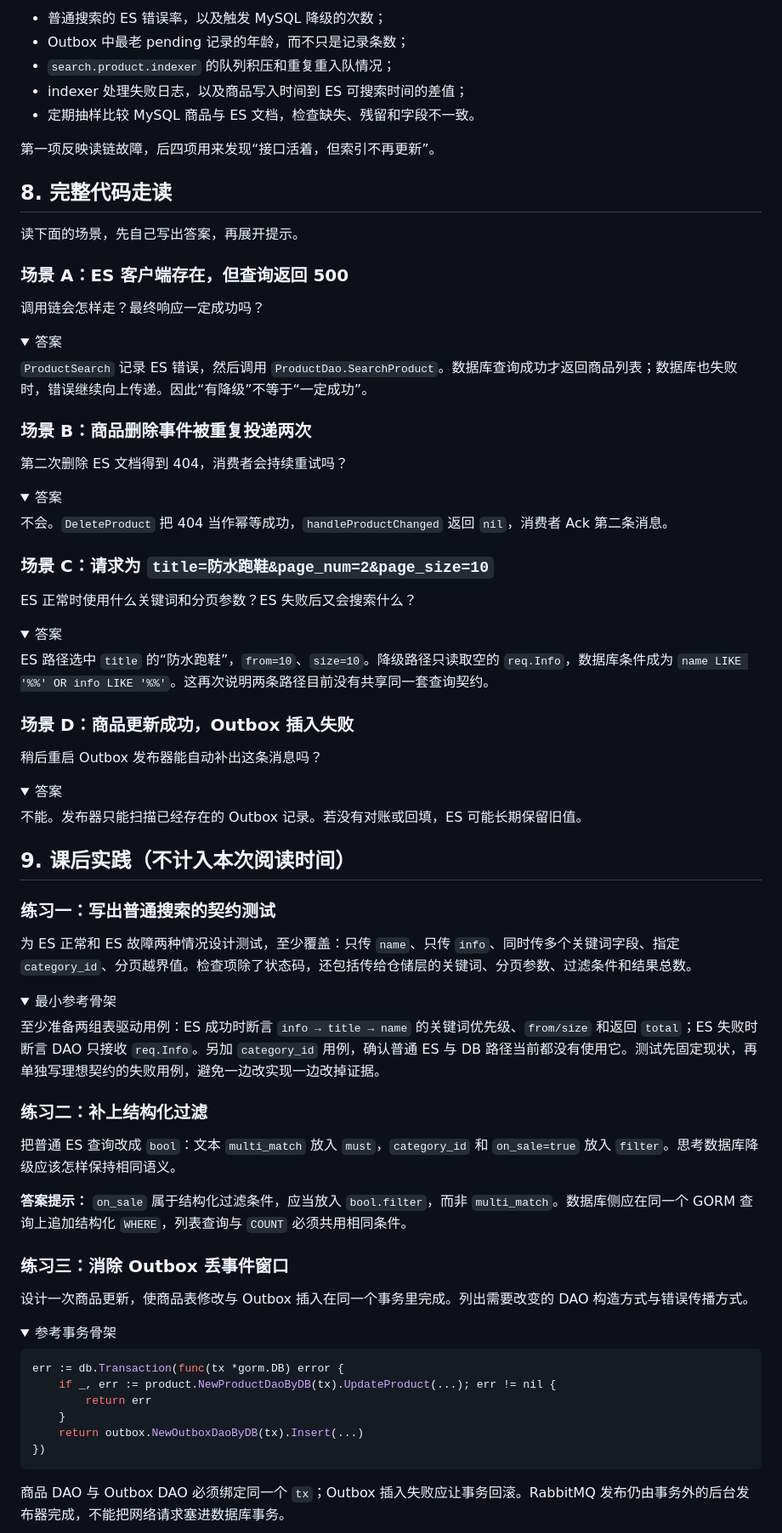
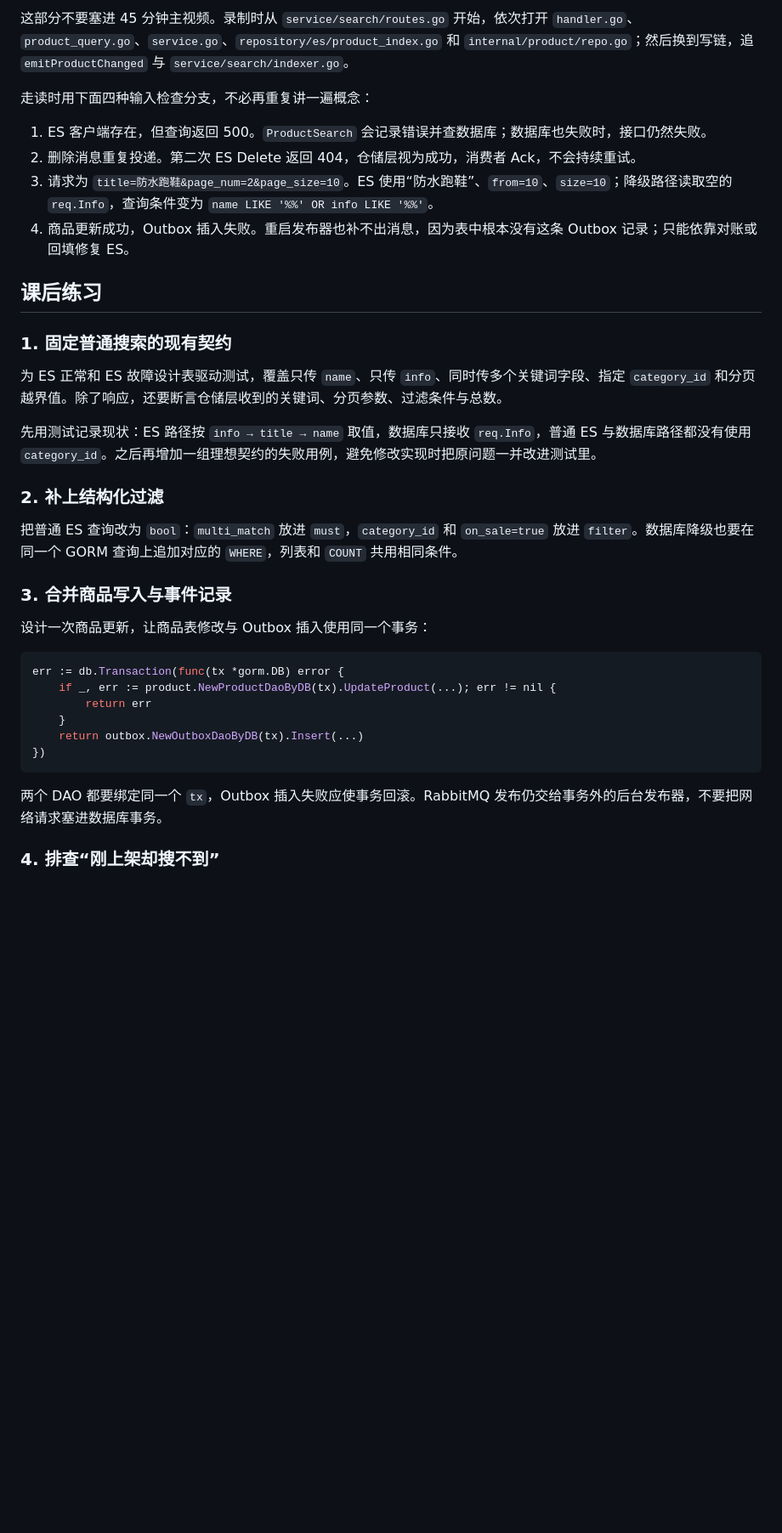
Before and after one commit to RedInn7/gomall, a Markdown page: docs/lecture/03-product-search.md, the part around one of its changes. Shown at 85% size. Rendered like a GitHub page; folded sections open; blank space fills up the shorter version.

Commit message:
docs(lecture): 重写商品搜索讲义叙述

````diff
--- a/docs/lecture/03-product-search.md
+++ b/docs/lecture/03-product-search.md
@@ -344,85 +298,28 @@ Outbox 能重试已经写入表中的事件，无法发布一条从未成功落
 
-- 普通搜索的 ES 错误率，以及触发 MySQL 降级的次数；
-- Outbox 中最老 pending 记录的年龄，而不只是记录条数；
-- `search.product.indexer` 的队列积压和重复重入队情况；
-- indexer 处理失败日志，以及商品写入时间到 ES 可搜索时间的差值；
-- 定期抽样比较 MySQL 商品与 ES 文档，检查缺失、残留和字段不一致。
+这部分不要塞进 45 分钟主视频。录制时从 `service/search/routes.go` 开始，依次打开 `handler.go`、`product_query.go`、`service.go`、`repository/es/product_index.go` 和 `internal/product/repo.go`；然后换到写链，追 `emitProductChanged` 与 `service/search/indexer.go`。
 
-第一项反映读链故障，后四项用来发现“接口活着，但索引不再更新”。
+走读时用下面四种输入检查分支，不必再重复讲一遍概念：
 
-## 8. 完整代码走读
+1. ES 客户端存在，但查询返回 500。`ProductSearch` 会记录错误并查数据库；数据库也失败时，接口仍然失败。
+2. 删除消息重复投递。第二次 ES Delete 返回 404，仓储层视为成功，消费者 Ack，不会持续重试。
+3. 请求为 `title=防水跑鞋&page_num=2&page_size=10`。ES 使用“防水跑鞋”、`from=10`、`size=10`；降级路径读取空的 `req.Info`，查询条件变为 `name LIKE '%%' OR info LIKE '%%'`。
+4. 商品更新成功，Outbox 插入失败。重启发布器也补不出消息，因为表中根本没有这条 Outbox 记录；只能依靠对账或回填修复 ES。
 
-读下面的场景，先自己写出答案，再展开提示。
+## 课后练习
 
-### 场景 A：ES 客户端存在，但查询返回 500
+### 1. 固定普通搜索的现有契约
 
-调用链会怎样走？最终响应一定成功吗？
+为 ES 正常和 ES 故障设计表驱动测试，覆盖只传 `name`、只传 `info`、同时传多个关键词字段、指定 `category_id` 和分页越界值。除了响应，还要断言仓储层收到的关键词、分页参数、过滤条件与总数。
 
-<details>
-<summary>答案</summary>
+先用测试记录现状：ES 路径按 `info → title → name` 取值，数据库只接收 `req.Info`，普通 ES 与数据库路径都没有使用 `category_id`。之后再增加一组理想契约的失败用例，避免修改实现时把原问题一并改进测试里。
 
-`ProductSearch` 记录 ES 错误，然后调用 `ProductDao.SearchProduct`。数据库查询成功才返回商品列表；数据库也失败时，错误继续向上传递。因此“有降级”不等于“一定成功”。
+### 2. 补上结构化过滤
 
-</details>
+把普通 ES 查询改为 `bool`：`multi_match` 放进 `must`，`category_id` 和 `on_sale=true` 放进 `filter`。数据库降级也要在同一个 GORM 查询上追加对应的 `WHERE`，列表和 `COUNT` 共用相同条件。
 
-### 场景 B：商品删除事件被重复投递两次
+### 3. 合并商品写入与事件记录
 
-第二次删除 ES 文档得到 404，消费者会持续重试吗？
-
-<details>
-<summary>答案</summary>
-
-不会。`DeleteProduct` 把 404 当作幂等成功，`handleProductChanged` 返回 `nil`，消费者 Ack 第二条消息。
-
-</details>
-
-### 场景 C：请求为 `title=防水跑鞋&page_num=2&page_size=10`
-
-ES 正常时使用什么关键词和分页参数？ES 失败后又会搜索什么？
-
-<details>
-<summary>答案</summary>
-
-ES 路径选中 `title` 的“防水跑鞋”，`from=10`、`size=10`。降级路径只读取空的 `req.Info`，数据库条件成为 `name LIKE '%%' OR info LIKE '%%'`。这再次说明两条路径目前没有共享同一套查询契约。
-
-</details>
-
-### 场景 D：商品更新成功，Outbox 插入失败
-
-稍后重启 Outbox 发布器能自动补出这条消息吗？
-
-<details>
-<summary>答案</summary>
-
-不能。发布器只能扫描已经存在的 Outbox 记录。若没有对账或回填，ES 可能长期保留旧值。
-
-</details>
-
-## 9. 课后实践（不计入本次阅读时间）
-
-### 练习一：写出普通搜索的契约测试
-
-为 ES 正常和 ES 故障两种情况设计测试，至少覆盖：只传 `name`、只传 `info`、同时传多个关键词字段、指定 `category_id`、分页越界值。检查项除了状态码，还包括传给仓储层的关键词、分页参数、过滤条件和结果总数。
-
-<details>
-<summary>最小参考骨架</summary>
-
-至少准备两组表驱动用例：ES 成功时断言 `info → title → name` 的关键词优先级、`from/size` 和返回 `total`；ES 失败时断言 DAO 只接收 `req.Info`。另加 `category_id` 用例，确认普通 ES 与 DB 路径当前都没有使用它。测试先固定现状，再单独写理想契约的失败用例，避免一边改实现一边改掉证据。
-
-</details>
-
-### 练习二：补上结构化过滤
-
-把普通 ES 查询改成 `bool`：文本 `multi_match` 放入 `must`，`category_id` 和 `on_sale=true` 放入 `filter`。思考数据库降级应该怎样保持相同语义。
-
-**答案提示：** `on_sale` 属于结构化过滤条件，应当放入 `bool.filter`，而非 `multi_match`。数据库侧应在同一个 GORM 查询上追加结构化 `WHERE`，列表查询与 `COUNT` 必须共用相同条件。
-
-### 练习三：消除 Outbox 丢事件窗口
-
-设计一次商品更新，使商品表修改与 Outbox 插入在同一个事务里完成。列出需要改变的 DAO 构造方式与错误传播方式。
-
-<details>
-<summary>参考事务骨架</summary>
+设计一次商品更新，让商品表修改与 Outbox 插入使用同一个事务：
 
 ```go
 err := db.Transaction(func(tx *gorm.DB) error {
@@ -433,7 +330,7 @@ err := db.Transaction(func(tx *gorm.DB) error {
 })
 ```
 
-商品 DAO 与 Outbox DAO 必须绑定同一个 `tx`；Outbox 插入失败应让事务回滚。RabbitMQ 发布仍由事务外的后台发布器完成，不能把网络请求塞进数据库事务。
+两个 DAO 都要绑定同一个 `tx`，Outbox 插入失败应使事务回滚。RabbitMQ 发布仍交给事务外的后台发布器，不要把网络请求塞进数据库事务。
 
-</details>
+### 4. 排查“刚上架却搜不到”
 
````
Also changed, not shown: other parts of docs/lecture/03-product-search.md (+76 -132 lines).
